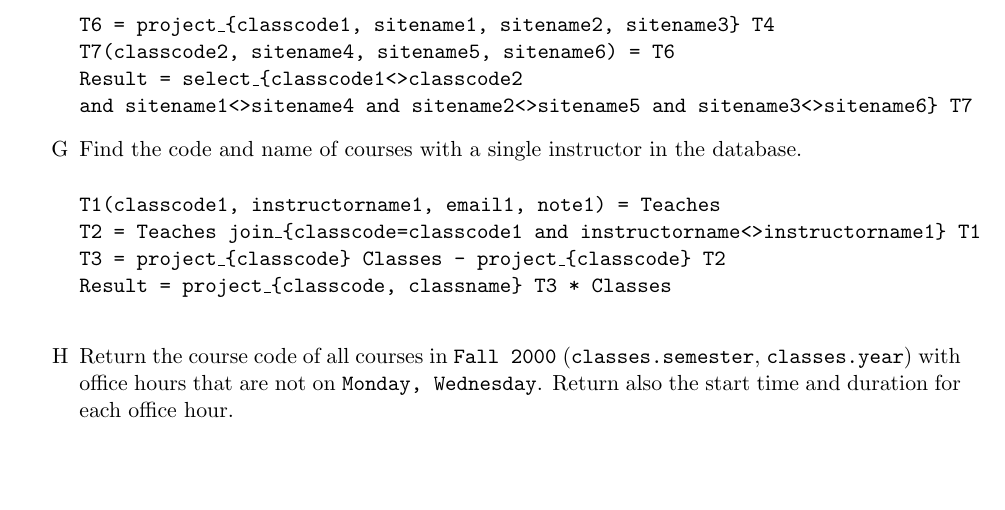
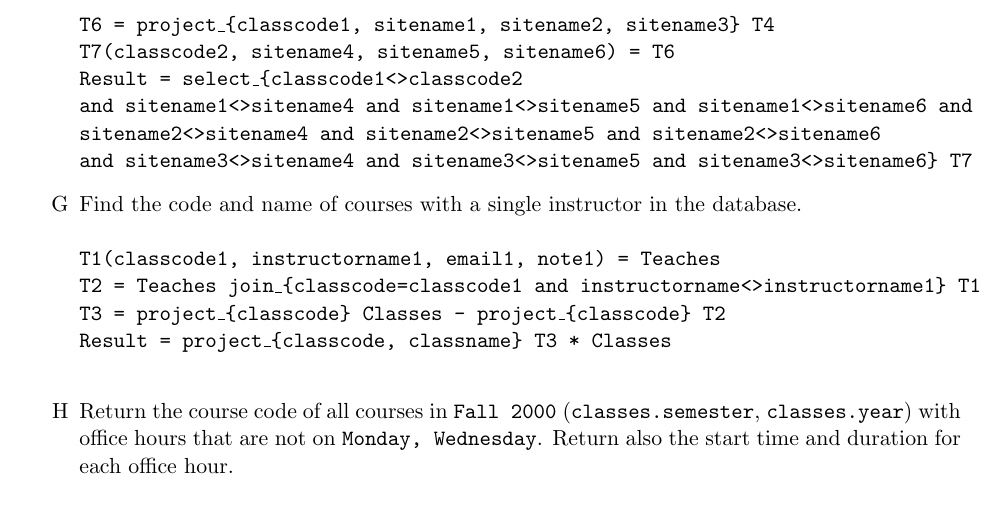
Before and after one commit to KristoferKwan/DatabaseSystems, a LaTeX problem sheet (HWS/HW1/hw1.tex): part of page 3 of 5, cut so that both start at the same text, the shorter picture padded with empty space. Compiled offline with pdfLaTeX.

```diff
--- a/HWS/HW1/hw1.tex
+++ b/HWS/HW1/hw1.tex
@@ -168,7 +168,7 @@
  \texttt{T5 = T4 join\textunderscore{\string{classcode2=classcode3}\string } T3}  \\
  \texttt{T6 = project\textunderscore{\string{classcode1, sitename1, sitename2, sitename3}\string} T4} \\
  \texttt{T7(classcode2, sitename4, sitename5, sitename6) = T6} \\
- \texttt{Result = select\textunderscore{\string{classcode1<>classcode2 \\and sitename1<>sitename4 and sitename2<>sitename5 and sitename3<>sitename6}\string} T7}
+ \texttt{Result = select\textunderscore{\string{classcode1<>classcode2 \\and sitename1<>sitename4 and sitename1<>sitename5 and sitename1<>sitename6 and sitename2<>sitename4 and sitename2<>sitename5 and sitename2<>sitename6 \\ and sitename3<>sitename4 and sitename3<>sitename5 and sitename3<>sitename6}\string} T7}
 
 \item Find the code and name of courses with a single instructor in
   the database. \\\\
```
Also changed, not shown: HWS/HW1/hw1.pdf, HWS/HW2/hw2.pdf (added), HWS/HW2/hw2.tex (added), Lecture Exercises/L3Q1.PNG (added), Lecture Exercises/L3Q2a3.PNG (added), Lecture Exercises/L3Q4-5.PNG (added), Lecture Exercises/L4Q1-2.PNG (added), 4 other files.
